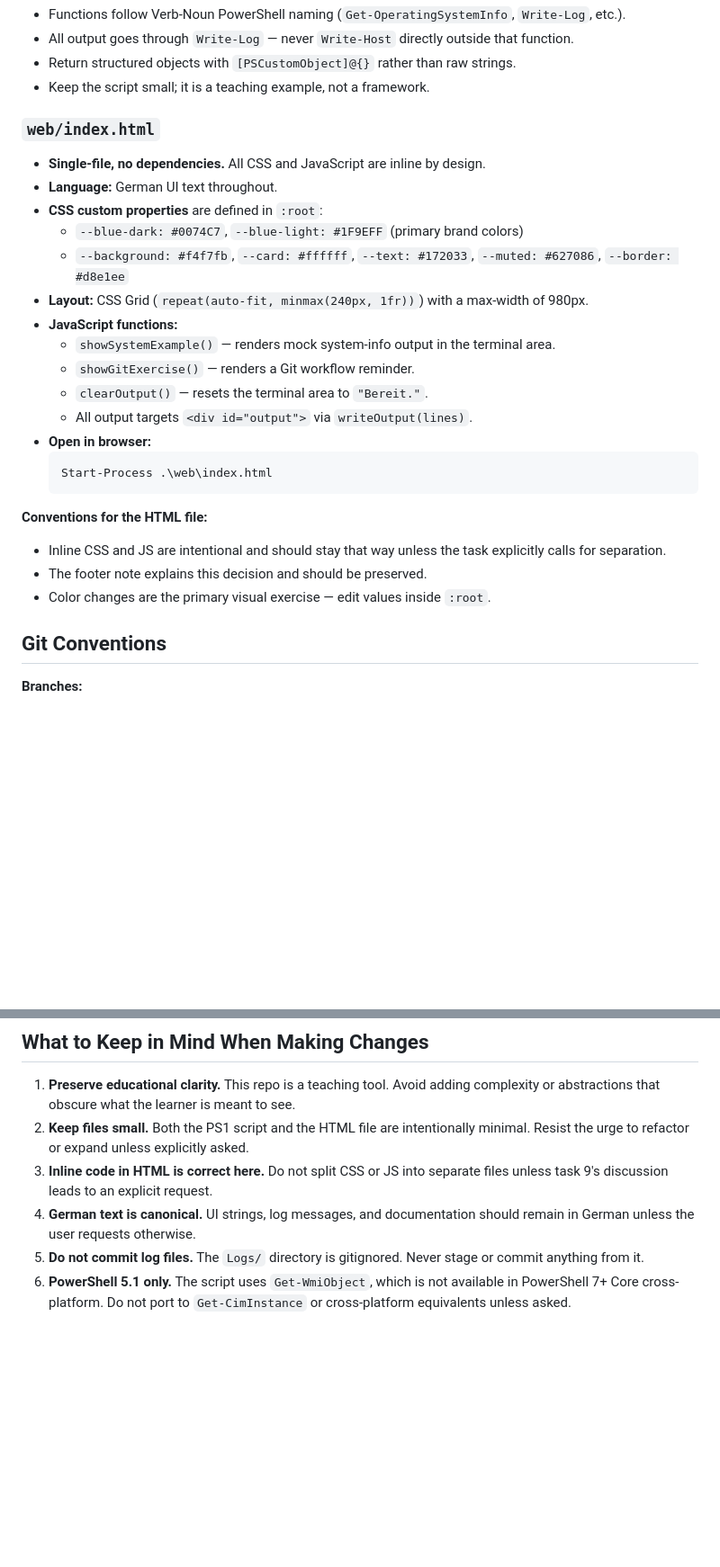
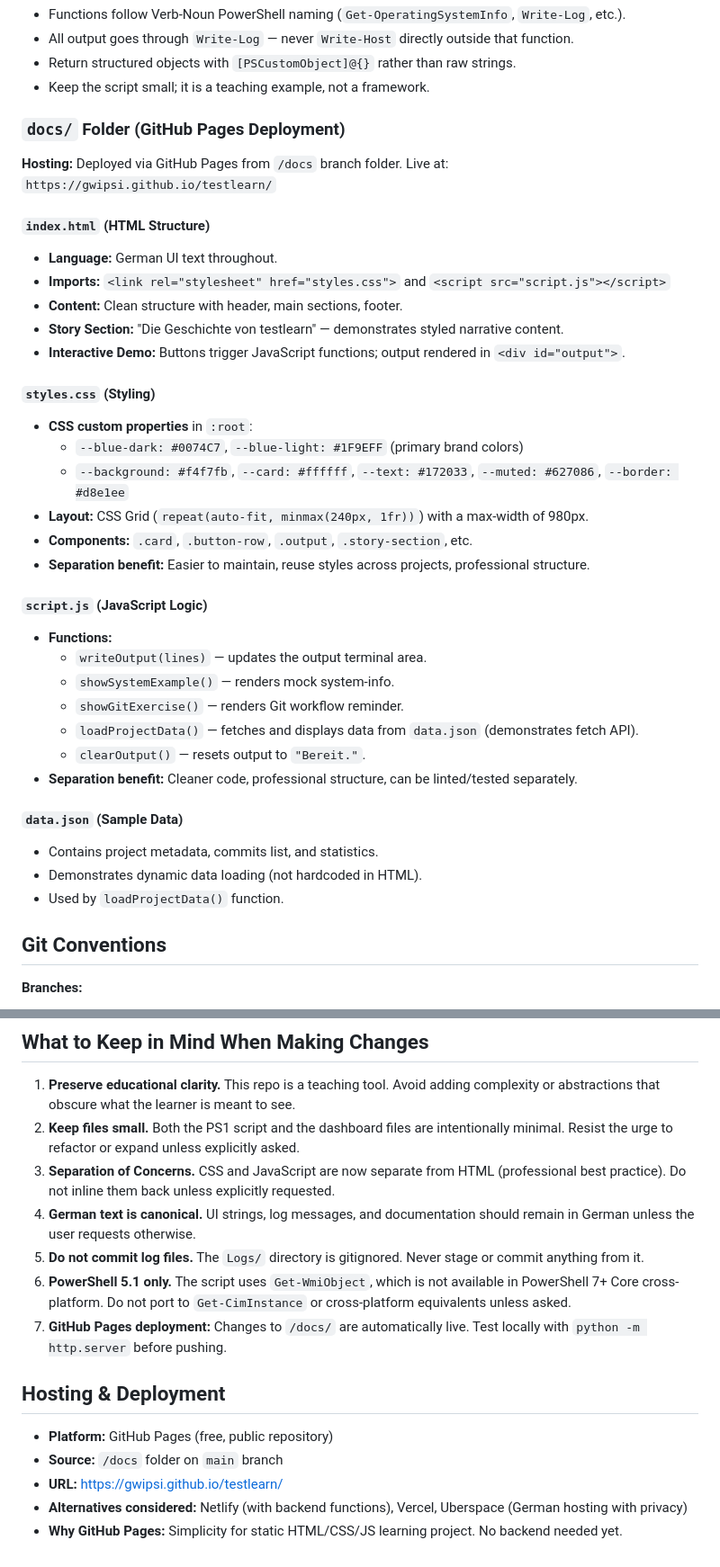
Before and after one commit to gwipsi/testlearn, a Markdown page: CLAUDE.md, 2 parts joined by grey strips. Shown at 90% size. Rendered like a GitHub page; blank space fills up the shorter version.

Commit message:
Update CLAUDE.md with AI collaboration rules, structure changes, and hosting decisions

````diff
--- a/CLAUDE.md
+++ b/CLAUDE.md
@@ -47,28 +73,38 @@ testlearn/
 - Return structured objects with `[PSCustomObject]@{}` rather than raw strings.
 - Keep the script small; it is a teaching example, not a framework.
 
-### `web/index.html`
+### `docs/` Folder (GitHub Pages Deployment)
 
-- **Single-file, no dependencies.** All CSS and JavaScript are inline by design.
+**Hosting:** Deployed via GitHub Pages from `/docs` branch folder. Live at: `https://gwipsi.github.io/testlearn/`
+
+#### `index.html` (HTML Structure)
 - **Language:** German UI text throughout.
-- **CSS custom properties** are defined in `:root`:
+- **Imports:** `<link rel="stylesheet" href="styles.css">` and `<script src="script.js"></script>`
+- **Content:** Clean structure with header, main sections, footer.
+- **Story Section:** "Die Geschichte von testlearn" — demonstrates styled narrative content.
+- **Interactive Demo:** Buttons trigger JavaScript functions; output rendered in `<div id="output">`.
+
+#### `styles.css` (Styling)
+- **CSS custom properties** in `:root`:
   - `--blue-dark: #0074C7`, `--blue-light: #1F9EFF` (primary brand colors)
   - `--background: #f4f7fb`, `--card: #ffffff`, `--text: #172033`, `--muted: #627086`, `--border: #d8e1ee`
 - **Layout:** CSS Grid (`repeat(auto-fit, minmax(240px, 1fr))`) with a max-width of 980px.
-- **JavaScript functions:**
-  - `showSystemExample()` — renders mock system-info output in the terminal area.
-  - `showGitExercise()` — renders a Git workflow reminder.
-  - `clearOutput()` — resets the terminal area to `"Bereit."`.
-  - All output targets `<div id="output">` via `writeOutput(lines)`.
-- **Open in browser:**
-  ```powershell
-  Start-Process .\web\index.html
-  ```
+- **Components:** `.card`, `.button-row`, `.output`, `.story-section`, etc.
+- **Separation benefit:** Easier to maintain, reuse styles across projects, professional structure.
 
-**Conventions for the HTML file:**
-- Inline CSS and JS are intentional and should stay that way unless the task explicitly calls for separation.
-- The footer note explains this decision and should be preserved.
-- Color changes are the primary visual exercise — edit values inside `:root`.
+#### `script.js` (JavaScript Logic)
+- **Functions:**
+  - `writeOutput(lines)` — updates the output terminal area.
+  - `showSystemExample()` — renders mock system-info.
+  - `showGitExercise()` — renders Git workflow reminder.
+  - `loadProjectData()` — fetches and displays data from `data.json` (demonstrates fetch API).
+  - `clearOutput()` — resets output to `"Bereit."`.
+- **Separation benefit:** Cleaner code, professional structure, can be linted/tested separately.
+
+#### `data.json` (Sample Data)
+- Contains project metadata, commits list, and statistics.
+- Demonstrates dynamic data loading (not hardcoded in HTML).
+- Used by `loadProjectData()` function.
 
 ## Git Conventions
 
@@ -98,8 +134,17 @@ There are no automated tests, CI pipelines, linters, or formatters configured. T
 ## What to Keep in Mind When Making Changes
 
 1. **Preserve educational clarity.** This repo is a teaching tool. Avoid adding complexity or abstractions that obscure what the learner is meant to see.
-2. **Keep files small.** Both the PS1 script and the HTML file are intentionally minimal. Resist the urge to refactor or expand unless explicitly asked.
-3. **Inline code in HTML is correct here.** Do not split CSS or JS into separate files unless task 9's discussion leads to an explicit request.
+2. **Keep files small.** Both the PS1 script and the dashboard files are intentionally minimal. Resist the urge to refactor or expand unless explicitly asked.
+3. **Separation of Concerns.** CSS and JavaScript are now separate from HTML (professional best practice). Do not inline them back unless explicitly requested.
 4. **German text is canonical.** UI strings, log messages, and documentation should remain in German unless the user requests otherwise.
 5. **Do not commit log files.** The `Logs/` directory is gitignored. Never stage or commit anything from it.
 6. **PowerShell 5.1 only.** The script uses `Get-WmiObject`, which is not available in PowerShell 7+ Core cross-platform. Do not port to `Get-CimInstance` or cross-platform equivalents unless asked.
+7. **GitHub Pages deployment:** Changes to `/docs/` are automatically live. Test locally with `python -m http.server` before pushing.
+
+## Hosting & Deployment
+
+- **Platform:** GitHub Pages (free, public repository)
+- **Source:** `/docs` folder on `main` branch
+- **URL:** https://gwipsi.github.io/testlearn/
+- **Alternatives considered:** Netlify (with backend functions), Vercel, Uberspace (German hosting with privacy)
+- **Why GitHub Pages:** Simplicity for static HTML/CSS/JS learning project. No backend needed yet.
````
Also changed, not shown: other parts of CLAUDE.md (+29 -3 lines).
